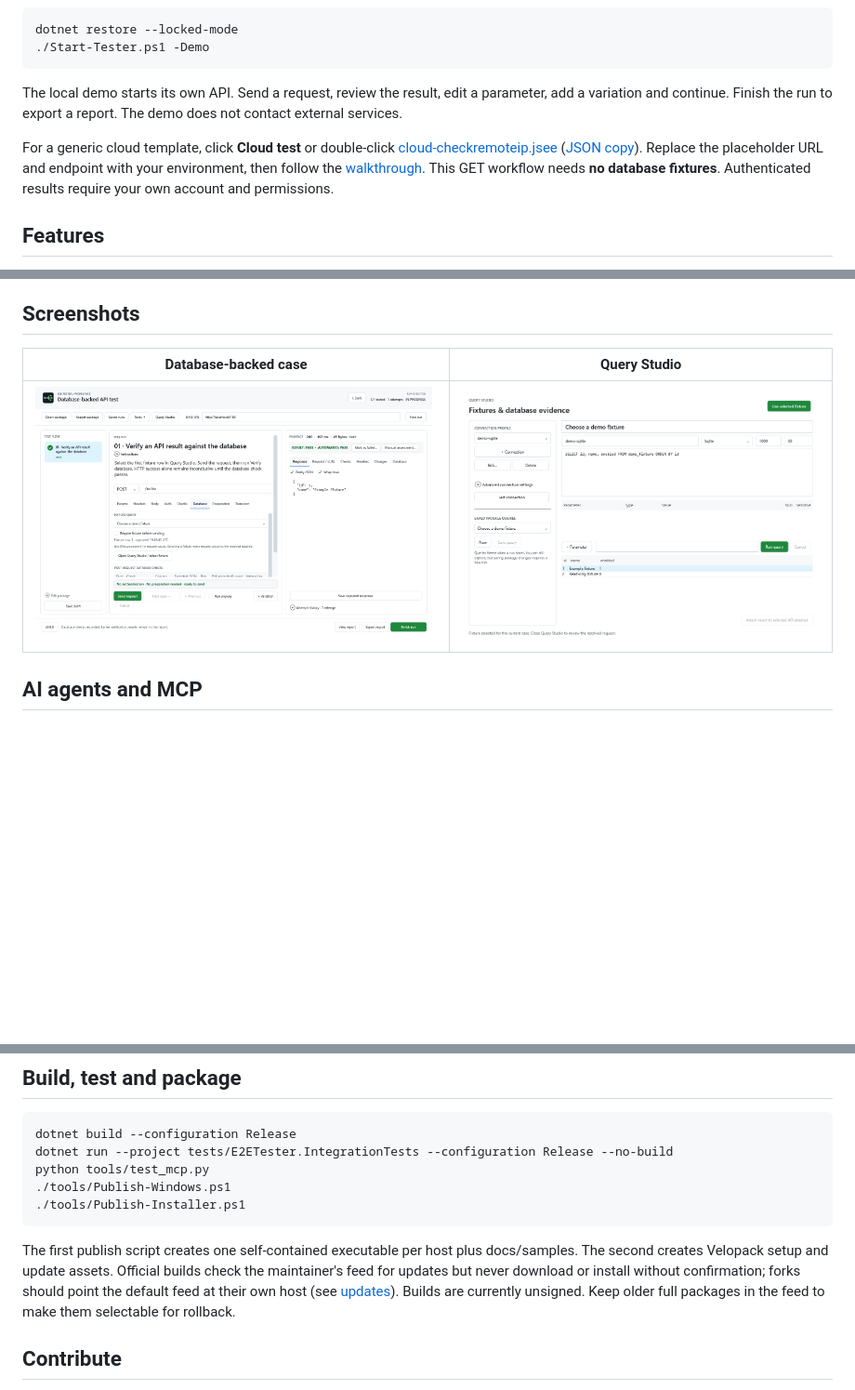
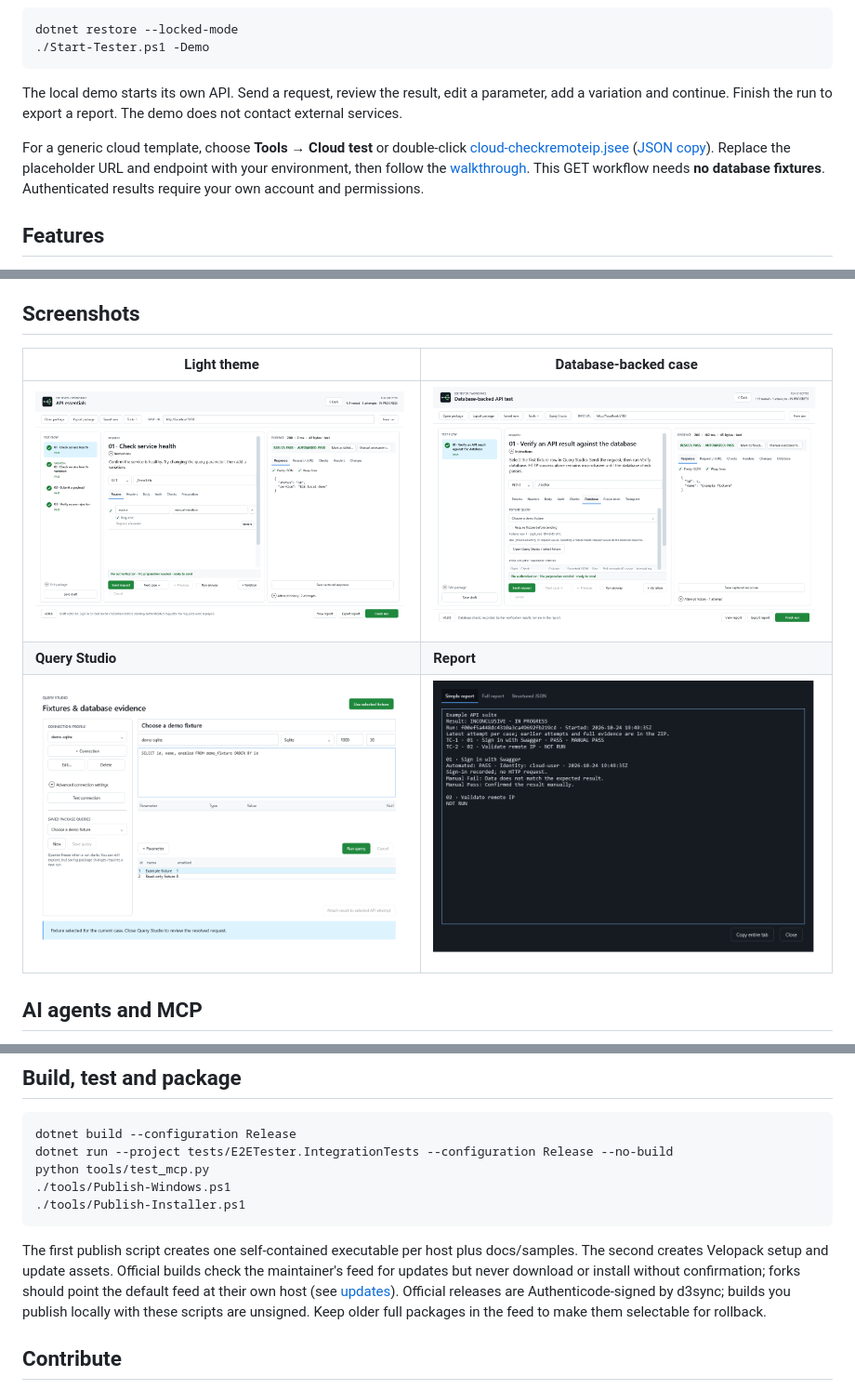
Before and after one commit to d3sync/E2ETester, a Markdown page: README.md, 3 parts joined by grey strips. Shown at 93% size. Drawn GitHub-style; pictures changed too: docs/images/query-studio.png, docs/images/report-modal.png; blank space fills up the shorter version.

````diff
--- a/README.md
+++ b/README.md
@@ -31,7 +31,7 @@ dotnet restore --locked-mode
 
 The local demo starts its own API. Send a request, review the result, edit a parameter, add a variation and continue. Finish the run to export a report. The demo does not contact external services.
 
-For a generic cloud template, click **Cloud test** or double-click [cloud-checkremoteip.jsee](samples/generic/cloud-checkremoteip.jsee) ([JSON copy](samples/generic/cloud-checkremoteip.json)). Replace the placeholder URL and endpoint with your environment, then follow the [walkthrough](samples/generic/cloud-checkremoteip.md). This GET workflow needs **no database fixtures**. Authenticated results require your own account and permissions.
+For a generic cloud template, choose **Tools → Cloud test** or double-click [cloud-checkremoteip.jsee](samples/generic/cloud-checkremoteip.jsee) ([JSON copy](samples/generic/cloud-checkremoteip.json)). Replace the placeholder URL and endpoint with your environment, then follow the [walkthrough](samples/generic/cloud-checkremoteip.md). This GET workflow needs **no database fixtures**. Authenticated results require your own account and permissions.
 
 ## Features
 
@@ -51,9 +51,11 @@ Tools > API workspace opens ad-hoc requests with OpenAPI JSON/YAML and Postman c
 
 ## Screenshots
 
-| Database-backed case | Query Studio |
+| Light theme | Database-backed case |
 | --- | --- |
-| ![A POST case verified against a SQLite fixture](docs/images/database-verification.png) | ![Query Studio selecting a fixture row](docs/images/query-studio.png) |
+| ![Light workspace with a completed demo run and Finish run highlighted](docs/images/workspace-light.png) | ![A POST case verified against a SQLite fixture, with the Database and Transport tabs shown automatically](docs/images/database-verification.png) |
+| **Query Studio** | **Report** |
+| ![Query Studio selecting a fixture row](docs/images/query-studio.png) | ![Report modal with Simple report, Full report and Structured JSON tabs](docs/images/report-modal.png) |
 
 ## AI agents and MCP
 
@@ -84,7 +86,7 @@ python tools/test_mcp.py
 ./tools/Publish-Installer.ps1
 ```
 
-The first publish script creates one self-contained executable per host plus docs/samples. The second creates Velopack setup and update assets. Official builds check the maintainer's feed for updates but never download or install without confirmation; forks should point the default feed at their own host (see [updates](docs/updates.md)). Builds are currently unsigned. Keep older full packages in the feed to make them selectable for rollback.
+The first publish script creates one self-contained executable per host plus docs/samples. The second creates Velopack setup and update assets. Official builds check the maintainer's feed for updates but never download or install without confirmation; forks should point the default feed at their own host (see [updates](docs/updates.md)). Official releases are Authenticode-signed by d3sync; builds you publish locally with these scripts are unsigned. Keep older full packages in the feed to make them selectable for rollback.
 
 ## Contribute
 
````
Also changed, not shown: other parts of README.md (+4 -4 lines), 1 other file.
